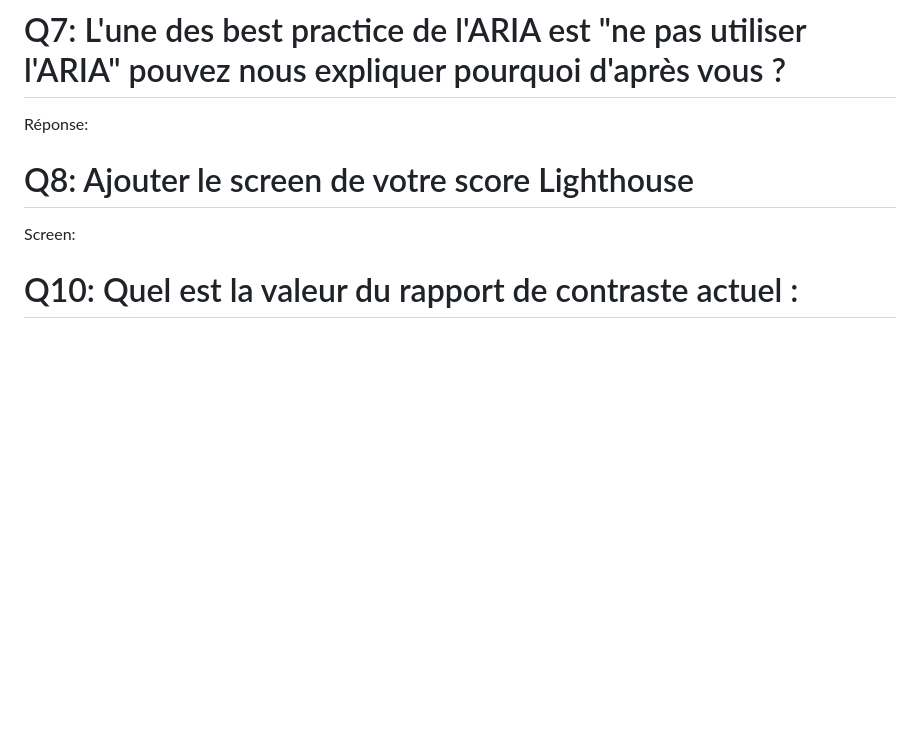
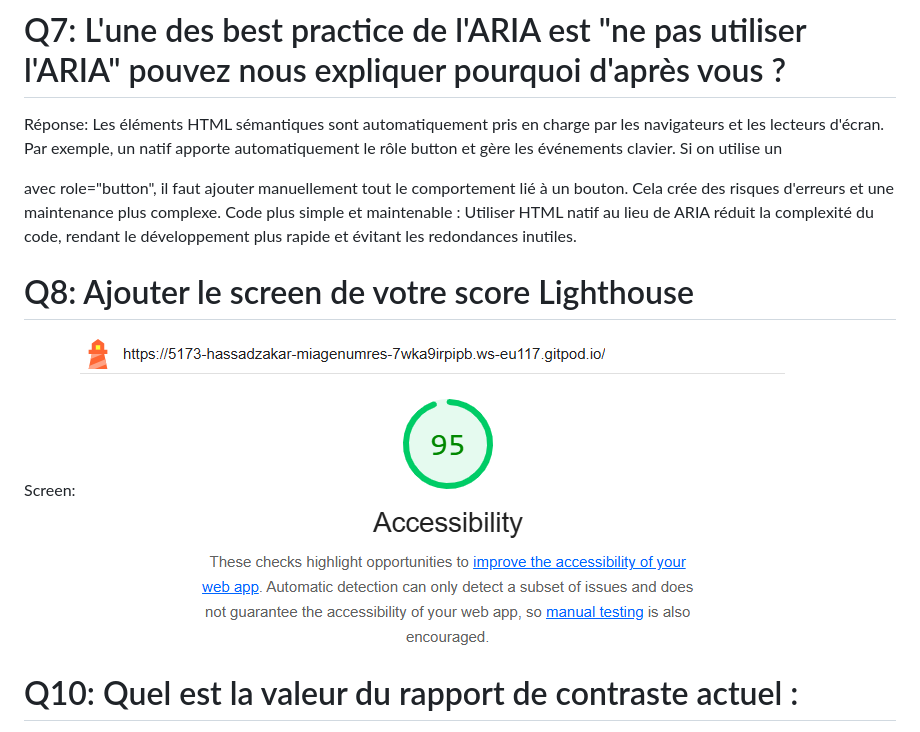
Before and after one commit to aepsilon-tek/miage-numres-step4, a Markdown page: Questions.md, the part around the change. Rendered like a GitHub page; pictures changed too: image-2.png (added); blank space fills up the shorter version.

```diff
--- a/Questions.md
+++ b/Questions.md
@@ -25,10 +25,11 @@ Screen:
 ![alt text](image-1.png)
 # Q7: L'une des best practice de l'ARIA est "ne pas utiliser l'ARIA" pouvez nous expliquer pourquoi d'après vous ?
 Réponse:
-
+Les éléments HTML sémantiques sont automatiquement pris en charge par les navigateurs et les lecteurs d'écran. Par exemple, un <button> natif apporte automatiquement le rôle button et gère les événements clavier. Si on utilise un <div> avec role="button", il faut ajouter manuellement tout le comportement lié à un bouton. Cela crée des risques d'erreurs et une maintenance plus complexe.
+Code plus simple et maintenable : Utiliser HTML natif au lieu de ARIA réduit la complexité du code, rendant le développement plus rapide et évitant les redondances inutiles.
 # Q8: Ajouter le screen de votre score Lighthouse
 Screen:
-
+![alt text](image-2.png)
 
 # Q10: Quel est la valeur du rapport de contraste actuel :
 Réponse:
```
Also changed, not shown: 1 other file.
